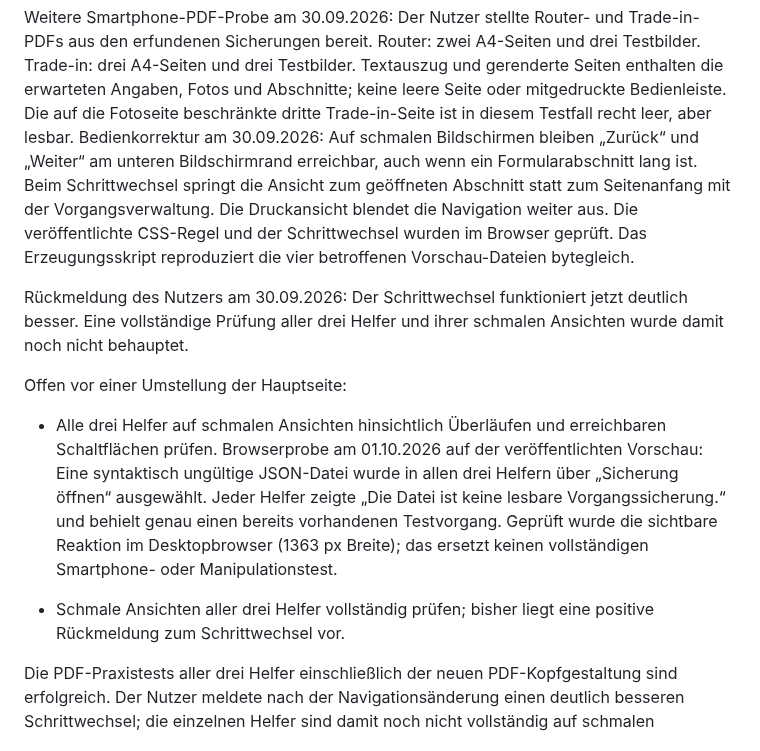
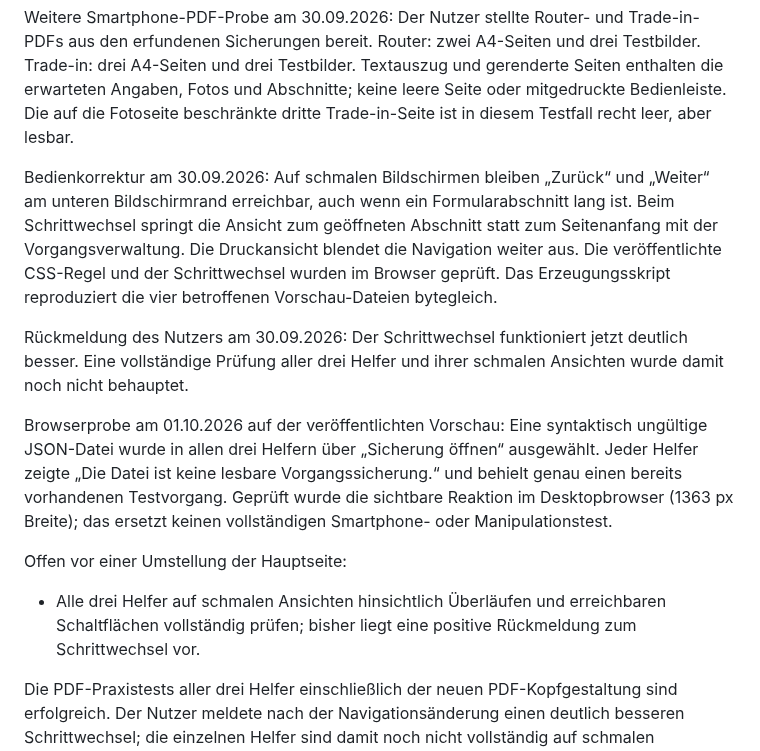
Before and after one commit to FormularFuchs/FormularFuchs.github.io, a Markdown page: VORSCHAU-KRAMURAI.md, the part around the change. Drawn GitHub-style.

Commit message:
Tidy preview test notes and remaining mobile check

```diff
--- a/VORSCHAU-KRAMURAI.md
+++ b/VORSCHAU-KRAMURAI.md
@@ -54,15 +54,15 @@ Feinschliff: Die drei PDF-Köpfe lassen das Logofeld bei noch nicht festgelegtem
 Erneute Android-PDF-Probe nach Veröffentlichung dieses Feinschliffs: Der Nutzer speicherte den ursprünglichen Retouren-Vorgang erneut als PDF. Die neue Datei hat drei A4-Seiten statt vier; der Schriftzug steht ohne leeres Logofeld im Kopf. Alle sieben eingebetteten Fotos sind bytegleich zur vorherigen PDF, und alle Angaben einschließlich der unveränderten ursprünglichen Vorgangsbezeichnung sind vorhanden. Die drei gerenderten Seiten wurden visuell auf Abschnittswechsel, Lesbarkeit und abgeschnittene Inhalte geprüft. Der kompaktere Umbruch enthält keine leere Seite.
 
 Weitere Smartphone-PDF-Probe am 30.09.2026: Der Nutzer stellte Router- und Trade-in-PDFs aus den erfundenen Sicherungen bereit. Router: zwei A4-Seiten und drei Testbilder. Trade-in: drei A4-Seiten und drei Testbilder. Textauszug und gerenderte Seiten enthalten die erwarteten Angaben, Fotos und Abschnitte; keine leere Seite oder mitgedruckte Bedienleiste. Die auf die Fotoseite beschränkte dritte Trade-in-Seite ist in diesem Testfall recht leer, aber lesbar.
+
 Bedienkorrektur am 30.09.2026: Auf schmalen Bildschirmen bleiben „Zurück“ und „Weiter“ am unteren Bildschirmrand erreichbar, auch wenn ein Formularabschnitt lang ist. Beim Schrittwechsel springt die Ansicht zum geöffneten Abschnitt statt zum Seitenanfang mit der Vorgangsverwaltung. Die Druckansicht blendet die Navigation weiter aus. Die veröffentlichte CSS-Regel und der Schrittwechsel wurden im Browser geprüft. Das Erzeugungsskript reproduziert die vier betroffenen Vorschau-Dateien bytegleich.
 
 Rückmeldung des Nutzers am 30.09.2026: Der Schrittwechsel funktioniert jetzt deutlich besser. Eine vollständige Prüfung aller drei Helfer und ihrer schmalen Ansichten wurde damit noch nicht behauptet.
 
-Offen vor einer Umstellung der Hauptseite:
-- Alle drei Helfer auf schmalen Ansichten hinsichtlich Überläufen und erreichbaren Schaltflächen prüfen.
 Browserprobe am 01.10.2026 auf der veröffentlichten Vorschau: Eine syntaktisch ungültige JSON-Datei wurde in allen drei Helfern über „Sicherung öffnen“ ausgewählt. Jeder Helfer zeigte „Die Datei ist keine lesbare Vorgangssicherung.“ und behielt genau einen bereits vorhandenen Testvorgang. Geprüft wurde die sichtbare Reaktion im Desktopbrowser (1363 px Breite); das ersetzt keinen vollständigen Smartphone- oder Manipulationstest.
 
-- Schmale Ansichten aller drei Helfer vollständig prüfen; bisher liegt eine positive Rückmeldung zum Schrittwechsel vor.
+Offen vor einer Umstellung der Hauptseite:
+- Alle drei Helfer auf schmalen Ansichten hinsichtlich Überläufen und erreichbaren Schaltflächen vollständig prüfen; bisher liegt eine positive Rückmeldung zum Schrittwechsel vor.
 
 Die PDF-Praxistests aller drei Helfer einschließlich der neuen PDF-Kopfgestaltung sind erfolgreich. Der Nutzer meldete nach der Navigationsänderung einen deutlich besseren Schrittwechsel; die einzelnen Helfer sind damit noch nicht vollständig auf schmalen Bildschirmen durchgetestet. Der Import einer nicht lesbaren JSON-Sicherung wurde in allen drei Helfern im Browser ohne Verlust der vorhandenen Testvorgänge abgewiesen.
 
```
